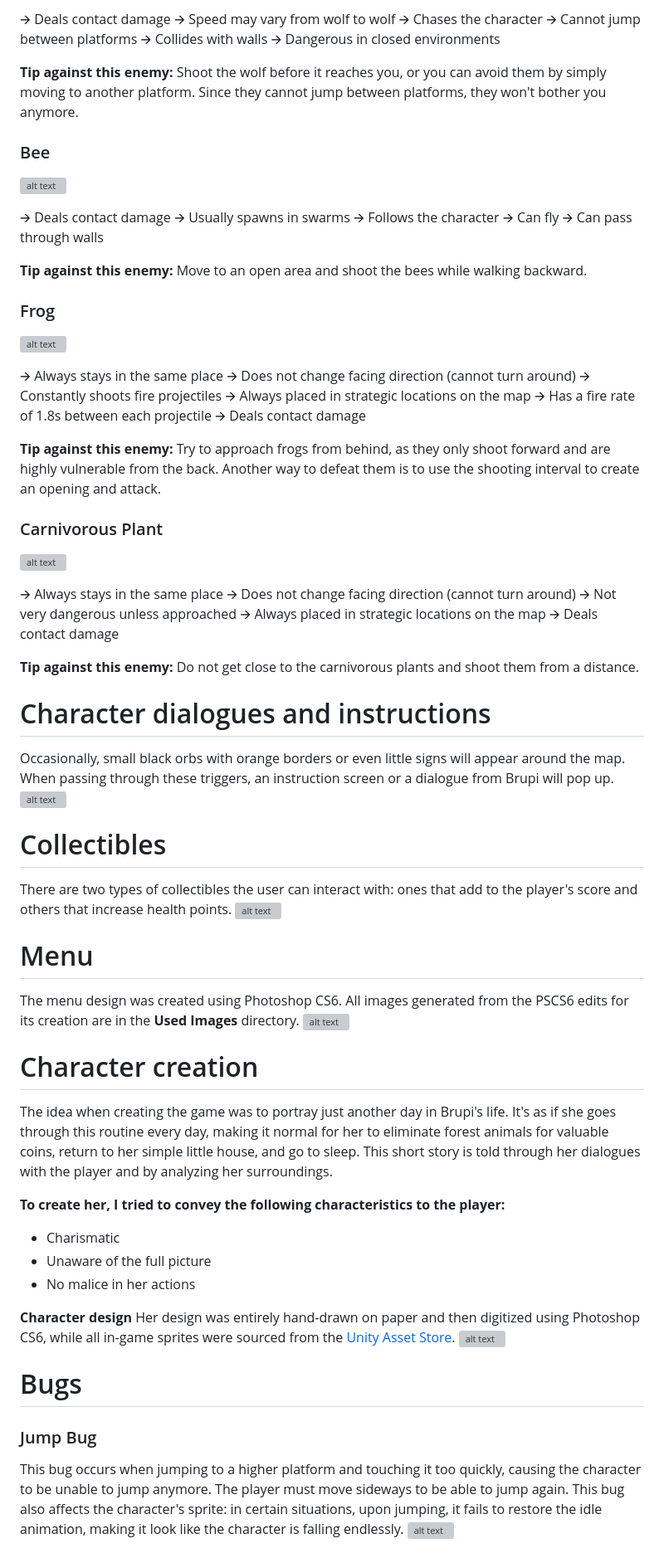
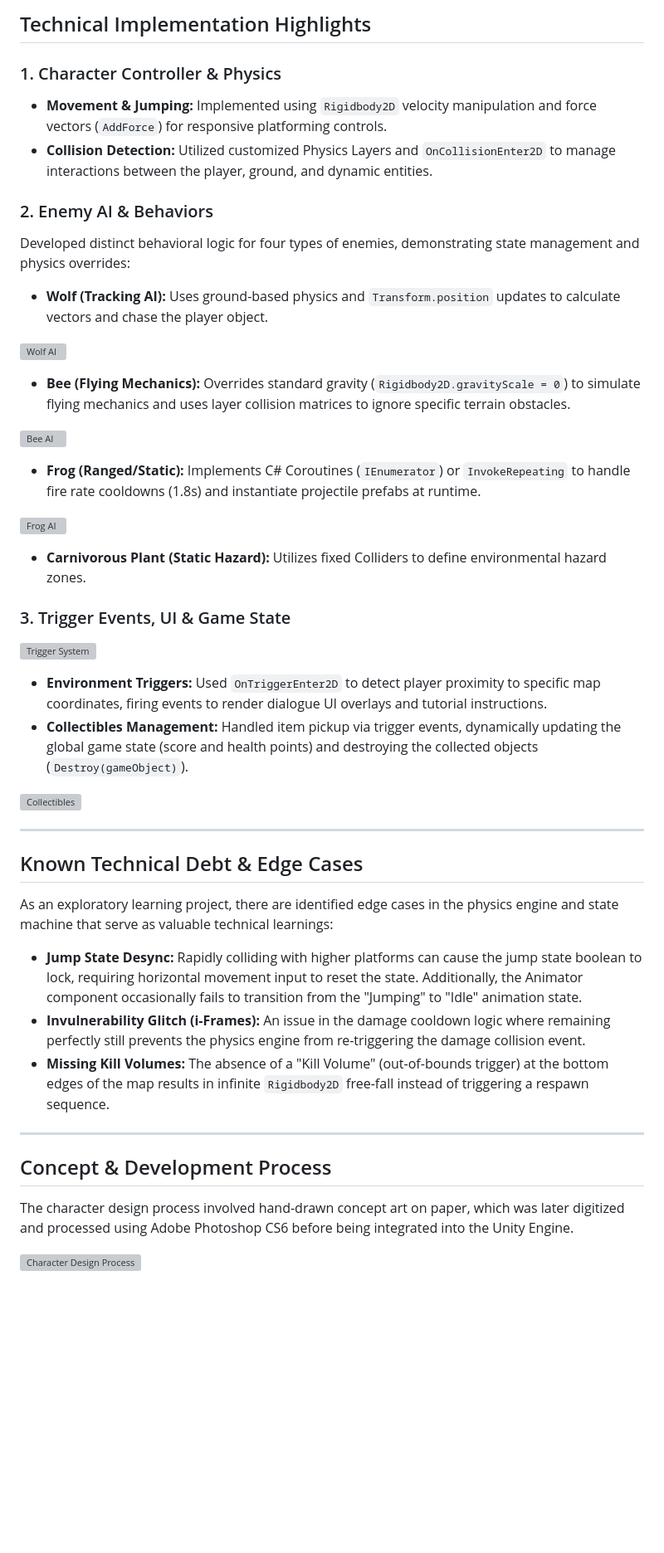
Before and after one commit to Pedro-Fazio/Brupis-World, a Markdown page: README.md, the part around one of its changes. Shown at 83% size. Drawn GitHub-style; blank space fills up the shorter version; grey boxes are pictures that could not be loaded.

```diff
--- a/README.md
+++ b/README.md
@@ -16,78 +15,48 @@ The game features **four** different types of enemies, each with its own charact
 
-🡪 Deals contact damage
-🡪 Speed may vary from wolf to wolf
-🡪 Chases the character
-🡪 Cannot jump between platforms
-🡪 Collides with walls
-🡪 Dangerous in closed environments
+## Technical Implementation Highlights
 
-**Tip against this enemy:**
-Shoot the wolf before it reaches you, or you can avoid them by simply moving to another platform. Since they cannot jump between platforms, they won't bother you anymore.
+### 1. Character Controller & Physics
+* **Movement & Jumping:** Implemented using `Rigidbody2D` velocity manipulation and force vectors (`AddForce`) for responsive platforming controls.
+* **Collision Detection:** Utilized customized Physics Layers and `OnCollisionEnter2D` to manage interactions between the player, ground, and dynamic entities.
 
-### Bee
-![alt text](https://i.imgur.com/BIWLKPv.png)
+### 2. Enemy AI & Behaviors
+Developed distinct behavioral logic for four types of enemies, demonstrating state management and physics overrides:
 
-🡪 Deals contact damage
-🡪 Usually spawns in swarms
-🡪 Follows the character
-🡪 Can fly
-🡪 Can pass through walls
+* **Wolf (Tracking AI):** Uses ground-based physics and `Transform.position` updates to calculate vectors and chase the player object.
 
-**Tip against this enemy:**
-Move to an open area and shoot the bees while walking backward.
+![Wolf AI](https://i.imgur.com/2SkRilf.png)
 
-### Frog
-![alt text](https://i.imgur.com/fPdRs2Q.png)
+* **Bee (Flying Mechanics):** Overrides standard gravity (`Rigidbody2D.gravityScale = 0`) to simulate flying mechanics and uses layer collision matrices to ignore specific terrain obstacles.
 
-🡪 Always stays in the same place
-🡪 Does not change facing direction (cannot turn around)
-🡪 Constantly shoots fire projectiles
-🡪 Always placed in strategic locations on the map
-🡪 Has a fire rate of 1.8s between each projectile
-🡪 Deals contact damage
+![Bee AI](https://i.imgur.com/BIWLKPv.png)
 
-**Tip against this enemy:**
-Try to approach frogs from behind, as they only shoot forward and are highly vulnerable from the back. Another way to defeat them is to use the shooting interval to create an opening and attack.
+* **Frog (Ranged/Static):** Implements C# Coroutines (`IEnumerator`) or `InvokeRepeating` to handle fire rate cooldowns (1.8s) and instantiate projectile prefabs at runtime.
 
-### Carnivorous Plant
-![alt text](https://i.imgur.com/PBSOzmn.png)
+![Frog AI](https://i.imgur.com/fPdRs2Q.png)
 
-🡪 Always stays in the same place
-🡪 Does not change facing direction (cannot turn around)
-🡪 Not very dangerous unless approached
-🡪 Always placed in strategic locations on the map
-🡪 Deals contact damage
+* **Carnivorous Plant (Static Hazard):** Utilizes fixed Colliders to define environmental hazard zones.
 
-**Tip against this enemy:**
-Do not get close to the carnivorous plants and shoot them from a distance.
+### 3. Trigger Events, UI & Game State
 
-# Character dialogues and instructions
-Occasionally, small black orbs with orange borders or even little signs will appear around the map. When passing through these triggers, an instruction screen or a dialogue from Brupi will pop up.
-![alt text](https://i.imgur.com/bPY72kx.png)
+![Trigger System](https://i.imgur.com/bPY72kx.png)
 
-# Collectibles
-There are two types of collectibles the user can interact with: ones that add to the player's score and others that increase health points.
-![alt text](https://i.imgur.com/6Vrolhv.png)
+* **Environment Triggers:** Used `OnTriggerEnter2D` to detect player proximity to specific map coordinates, firing events to render dialogue UI overlays and tutorial instructions.
+* **Collectibles Management:** Handled item pickup via trigger events, dynamically updating the global game state (score and health points) and destroying the collected objects (`Destroy(gameObject)`).
 
-# Menu
-The menu design was created using Photoshop CS6. All images generated from the PSCS6 edits for its creation are in the **Used Images** directory.
-![alt text](https://i.imgur.com/s2vymQv.png)
+![Collectibles](https://i.imgur.com/6Vrolhv.png)
 
-# Character creation
-The idea when creating the game was to portray just another day in Brupi's life. It's as if she goes through this routine every day, making it normal for her to eliminate forest animals for valuable coins, return to her simple little house, and go to sleep. This short story is told through her dialogues with the player and by analyzing her surroundings.
+---
 
-**To create her, I tried to convey the following characteristics to the player:**
-- Charismatic
-- Unaware of the full picture
-- No malice in her actions
+## Known Technical Debt & Edge Cases
+As an exploratory learning project, there are identified edge cases in the physics engine and state machine that serve as valuable technical learnings:
+* **Jump State Desync:** Rapidly colliding with higher platforms can cause the jump state boolean to lock, requiring horizontal movement input to reset the state. Additionally, the Animator component occasionally fails to transition from the "Jumping" to "Idle" animation state.
+* **Invulnerability Glitch (i-Frames):** An issue in the damage cooldown logic where remaining perfectly still prevents the physics engine from re-triggering the damage collision event.
+* **Missing Kill Volumes:** The absence of a "Kill Volume" (out-of-bounds trigger) at the bottom edges of the map results in infinite `Rigidbody2D` free-fall instead of triggering a respawn sequence.
 
-**Character design**
-Her design was entirely hand-drawn on paper and then digitized using Photoshop CS6, while all in-game sprites were sourced from the [Unity Asset Store](https://assetstore.unity.com/).
-![alt text](https://i.imgur.com/IudgTtH.png)
+---
 
-# Bugs
+## Concept & Development Process
+The character design process involved hand-drawn concept art on paper, which was later digitized and processed using Adobe Photoshop CS6 before being integrated into the Unity Engine.
 
-### Jump Bug
-This bug occurs when jumping to a higher platform and touching it too quickly, causing the character to be unable to jump anymore. The player must move sideways to be able to jump again. This bug also affects the character's sprite: in certain situations, upon jumping, it fails to restore the idle animation, making it look like the character is falling endlessly.
-![alt text](https://i.imgur.com/ALyzFa0.png)
+![Character Design Process](https://i.imgur.com/IudgTtH.png)
 
```
Also changed, not shown: other parts of README.md (+14 -29 lines).
